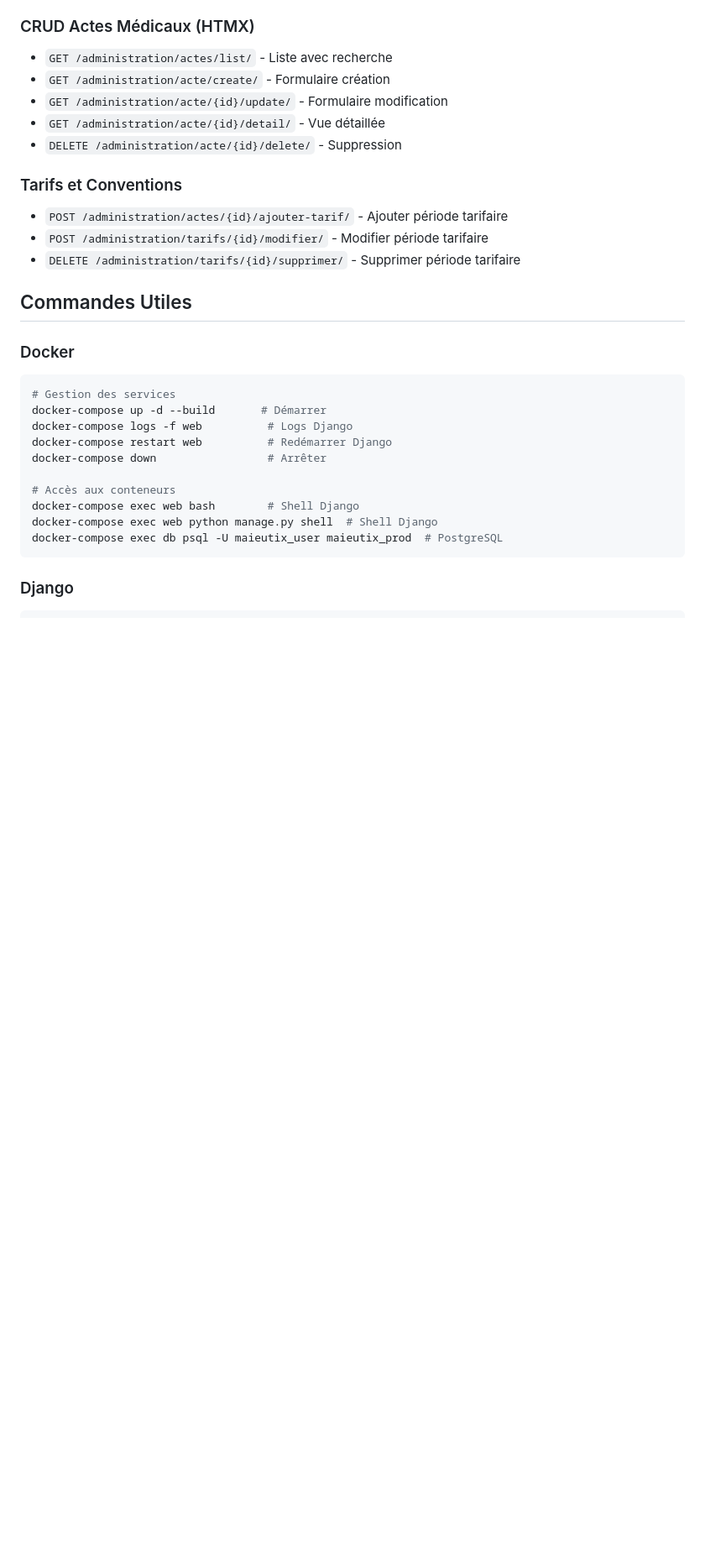
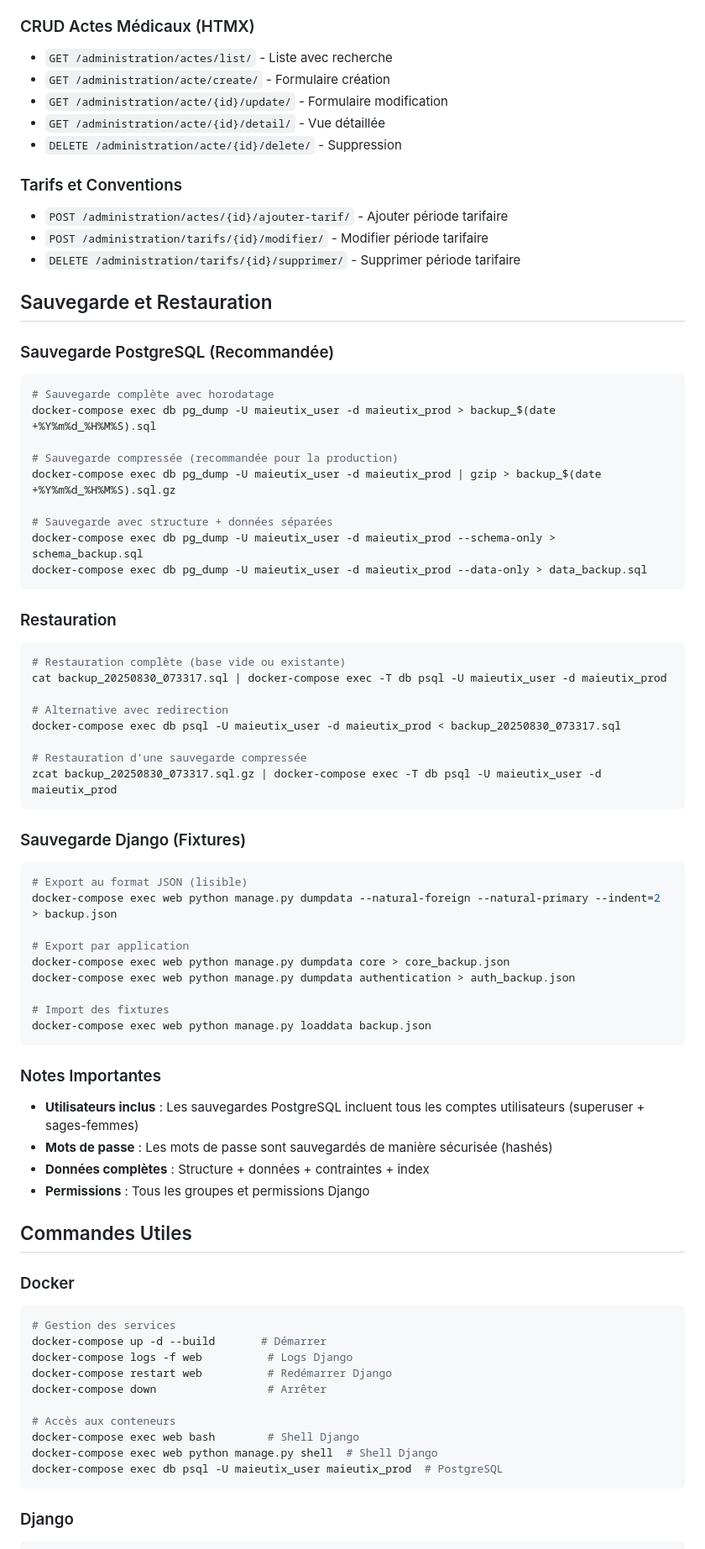
Before and after one commit to sloutmyv/maieutix, a Markdown page: README.md, the part around the change. Shown at 84% size. Rendered like a GitHub page; blank space fills up the shorter version.

Commit message:
feat: add comprehensive backup and restore documentation
Add detailed PostgreSQL backup/restore procedures with:
- Complete database backup commands with timestamping
- Compressed backup options for production
- Schema-only and data-only backup variants
- Multiple restore methods (pipe and redirect)
- Django fixtures as alternative backup method
- Important notes about user accounts and security

🤖 Generated with [Claude Code](https://claude.ai/code)

Co-Authored-By: Claude <noreply@anthropic.com>

````diff
--- a/README.md
+++ b/README.md
@@ -170,6 +170,52 @@ maieutix/
 - `POST /administration/tarifs/{id}/modifier/` - Modifier période tarifaire
 - `DELETE /administration/tarifs/{id}/supprimer/` - Supprimer période tarifaire
 
+## Sauvegarde et Restauration
+
+### Sauvegarde PostgreSQL (Recommandée)
+```bash
+# Sauvegarde complète avec horodatage
+docker-compose exec db pg_dump -U maieutix_user -d maieutix_prod > backup_$(date +%Y%m%d_%H%M%S).sql
+
+# Sauvegarde compressée (recommandée pour la production)
+docker-compose exec db pg_dump -U maieutix_user -d maieutix_prod | gzip > backup_$(date +%Y%m%d_%H%M%S).sql.gz
+
+# Sauvegarde avec structure + données séparées
+docker-compose exec db pg_dump -U maieutix_user -d maieutix_prod --schema-only > schema_backup.sql
+docker-compose exec db pg_dump -U maieutix_user -d maieutix_prod --data-only > data_backup.sql
+```
+
+### Restauration
+```bash
+# Restauration complète (base vide ou existante)
+cat backup_20250830_073317.sql | docker-compose exec -T db psql -U maieutix_user -d maieutix_prod
+
+# Alternative avec redirection
+docker-compose exec db psql -U maieutix_user -d maieutix_prod < backup_20250830_073317.sql
+
+# Restauration d'une sauvegarde compressée
+zcat backup_20250830_073317.sql.gz | docker-compose exec -T db psql -U maieutix_user -d maieutix_prod
+```
+
+### Sauvegarde Django (Fixtures)
+```bash
+# Export au format JSON (lisible)
+docker-compose exec web python manage.py dumpdata --natural-foreign --natural-primary --indent=2 > backup.json
+
+# Export par application
+docker-compose exec web python manage.py dumpdata core > core_backup.json
+docker-compose exec web python manage.py dumpdata authentication > auth_backup.json
+
+# Import des fixtures
+docker-compose exec web python manage.py loaddata backup.json
+```
+
+### Notes Importantes
+- **Utilisateurs inclus** : Les sauvegardes PostgreSQL incluent tous les comptes utilisateurs (superuser + sages-femmes)
+- **Mots de passe** : Les mots de passe sont sauvegardés de manière sécurisée (hashés)
+- **Données complètes** : Structure + données + contraintes + index
+- **Permissions** : Tous les groupes et permissions Django
+
 ## Commandes Utiles
 
 ### Docker
````
